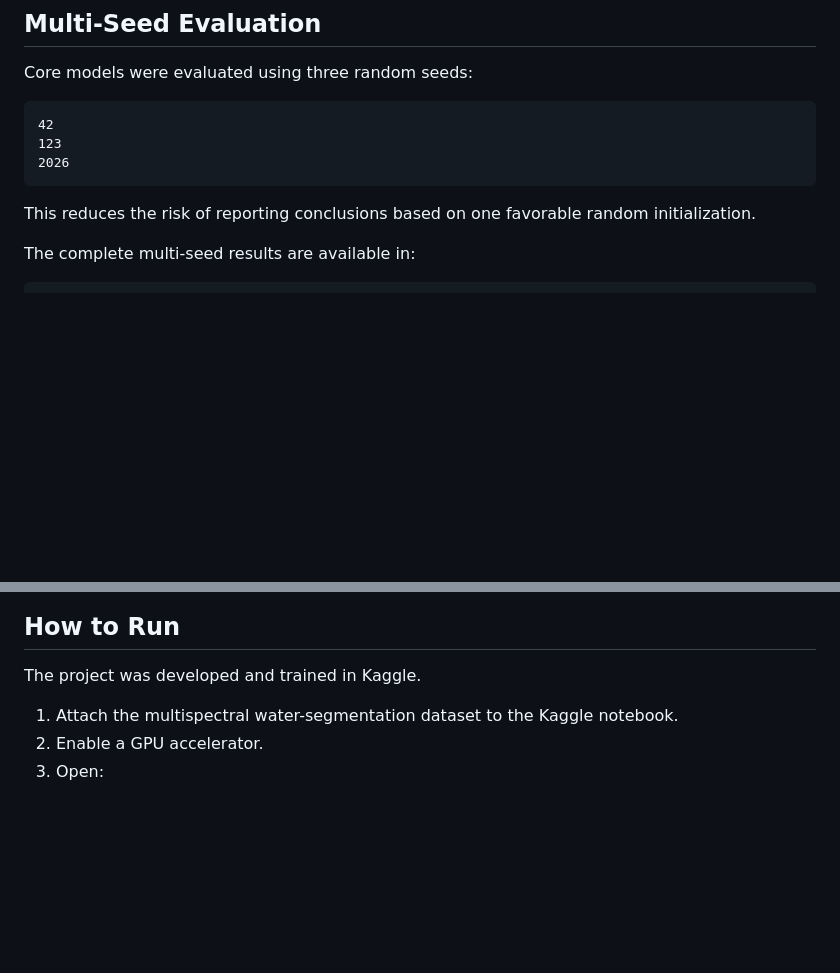
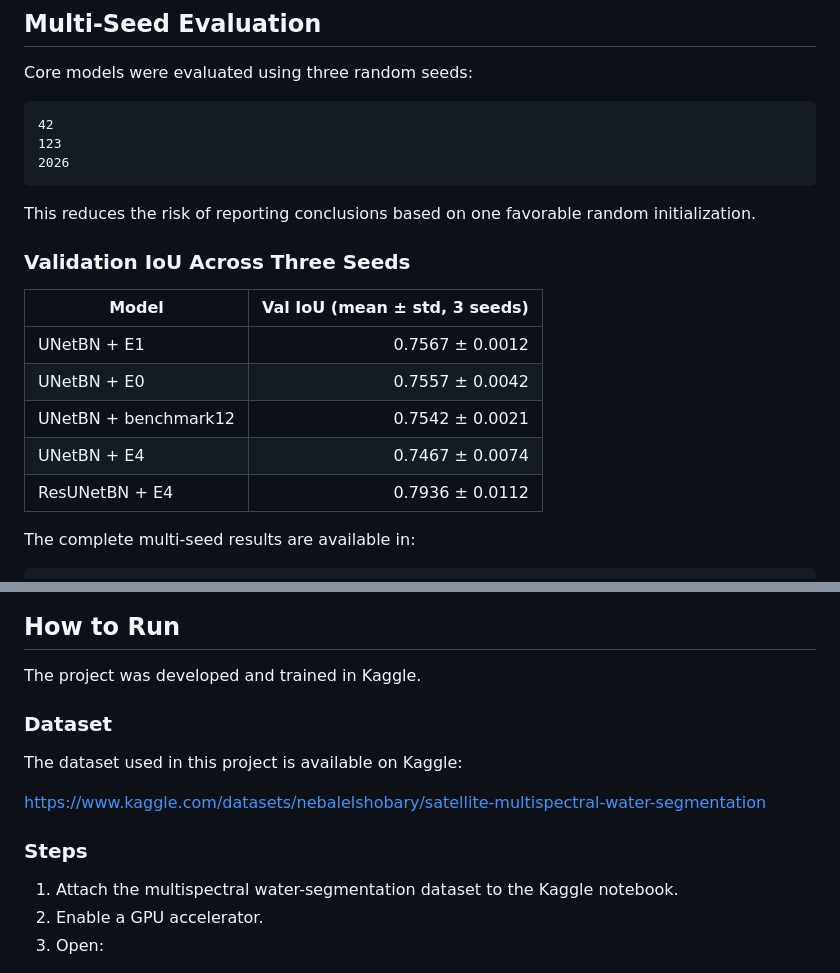
Before and after one commit to just0neball/Water-Segmentation-using-Multispectral-and-Optical, a Markdown page: README.md, 2 parts joined by grey strips. Drawn GitHub-style; blank space fills up the shorter version.

````diff
--- a/README.md
+++ b/README.md
@@ -235,6 +235,16 @@ Core models were evaluated using three random seeds:
 
 This reduces the risk of reporting conclusions based on one favorable random initialization.
 
+### Validation IoU Across Three Seeds
+
+| Model | Val IoU (mean ± std, 3 seeds) |
+|---|---:|
+| UNetBN + E1 | 0.7567 ± 0.0012 |
+| UNetBN + E0 | 0.7557 ± 0.0042 |
+| UNetBN + benchmark12 | 0.7542 ± 0.0021 |
+| UNetBN + E4 | 0.7467 ± 0.0074 |
+| ResUNetBN + E4 | 0.7936 ± 0.0112 |
+
 The complete multi-seed results are available in:
 
 ```text
@@ -361,6 +371,14 @@ Large model checkpoints are intentionally excluded from the repository.
 
 The project was developed and trained in Kaggle.
 
+### Dataset
+
+The dataset used in this project is available on Kaggle:
+
+https://www.kaggle.com/datasets/nebalelshobary/satellite-multispectral-water-segmentation
+
+### Steps
+
 1. Attach the multispectral water-segmentation dataset to the Kaggle notebook.
 2. Enable a GPU accelerator.
 3. Open:
````
